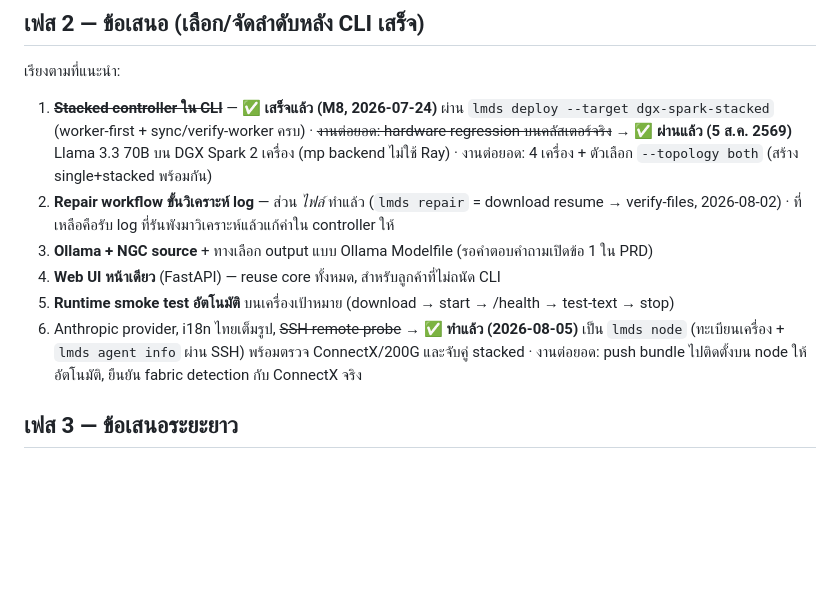
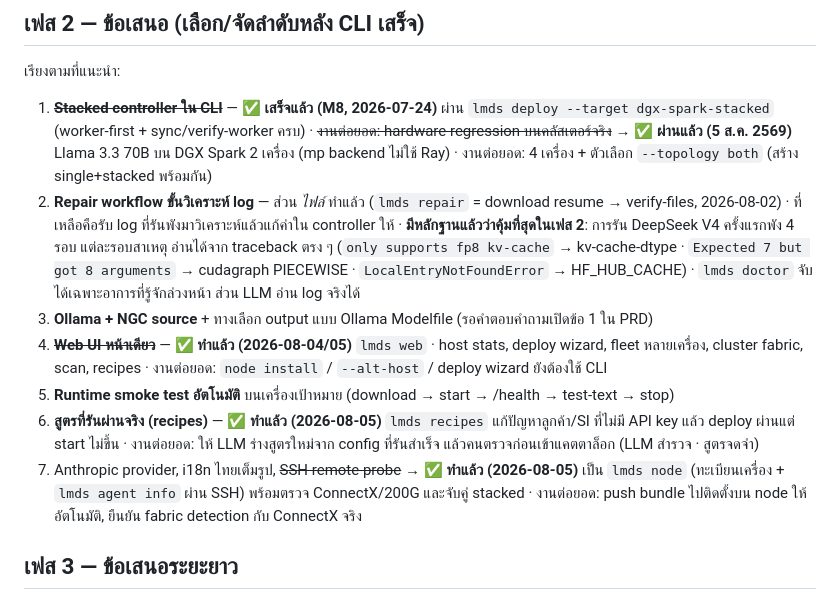
Before and after one commit to neronain/AutoDeployDGXProject, a Markdown page: docs/ROADMAP.md, the part around the change. GitHub-like rendering; blank space fills up the shorter version.

Commit message:
docs: ROADMAP สะท้อนของที่ทำเสร็จแล้ว (web UI, recipes) + เหตุผลว่าทำไม repair-from-log คุ้มที่สุดในเฟส 2

```diff
--- a/docs/ROADMAP.md
+++ b/docs/ROADMAP.md
@@ -58,10 +58,19 @@
 1. ~~**Stacked controller ใน CLI**~~ — ✅ **เสร็จแล้ว (M8, 2026-07-24)** ผ่าน `lmds deploy --target dgx-spark-stacked` (worker-first + sync/verify-worker ครบ) · ~~งานต่อยอด: hardware regression บนคลัสเตอร์จริง~~ → ✅ **ผ่านแล้ว (5 ส.ค. 2569)** Llama 3.3 70B บน DGX Spark 2 เครื่อง (mp backend ไม่ใช้ Ray) · งานต่อยอด: 4 เครื่อง + ตัวเลือก `--topology both` (สร้าง single+stacked พร้อมกัน)
 2. **Repair workflow ขั้นวิเคราะห์ log** — ส่วน *ไฟล์* ทำแล้ว (`lmds repair` = download resume →
    verify-files, 2026-08-02) · ที่เหลือคือรับ log ที่รันพังมาวิเคราะห์แล้วแก้ค่าใน controller ให้
+   · **มีหลักฐานแล้วว่าคุ้มที่สุดในเฟส 2**: การรัน DeepSeek V4 ครั้งแรกพัง 4 รอบ แต่ละรอบสาเหตุ
+   อ่านได้จาก traceback ตรง ๆ (`only supports fp8 kv-cache` → kv-cache-dtype ·
+   `Expected 7 but got 8 arguments` → cudagraph PIECEWISE · `LocalEntryNotFoundError` →
+   HF_HUB_CACHE) · `lmds doctor` จับได้เฉพาะอาการที่รู้จักล่วงหน้า ส่วน LLM อ่าน log จริงได้
 3. **Ollama + NGC source** + ทางเลือก output แบบ Ollama Modelfile (รอคำตอบคำถามเปิดข้อ 1 ใน PRD)
-4. **Web UI หน้าเดียว** (FastAPI) — reuse core ทั้งหมด, สำหรับลูกค้าที่ไม่ถนัด CLI
+4. ~~**Web UI หน้าเดียว**~~ — ✅ **ทำแล้ว (2026-08-04/05)** `lmds web` · host stats, deploy wizard,
+   fleet หลายเครื่อง, cluster fabric, scan, recipes · งานต่อยอด: `node install` / `--alt-host` /
+   deploy wizard ยังต้องใช้ CLI
 5. **Runtime smoke test อัตโนมัติ** บนเครื่องเป้าหมาย (download → start → /health → test-text → stop)
-6. Anthropic provider, i18n ไทยเต็มรูป, ~~SSH remote probe~~ → ✅ **ทำแล้ว (2026-08-05)** เป็น
+6. **สูตรที่รันผ่านจริง (recipes)** — ✅ **ทำแล้ว (2026-08-05)** `lmds recipes` แก้ปัญหาลูกค้า/SI
+   ที่ไม่มี API key แล้ว deploy ผ่านแต่ start ไม่ขึ้น · งานต่อยอด: ให้ LLM ร่างสูตรใหม่จาก config
+   ที่รันสำเร็จ แล้วคนตรวจก่อนเข้าแคตตาล็อก (LLM สำรวจ · สูตรจดจำ)
+7. Anthropic provider, i18n ไทยเต็มรูป, ~~SSH remote probe~~ → ✅ **ทำแล้ว (2026-08-05)** เป็น
    `lmds node` (ทะเบียนเครื่อง + `lmds agent info` ผ่าน SSH) พร้อมตรวจ ConnectX/200G และจับคู่ stacked
    · งานต่อยอด: push bundle ไปติดตั้งบน node ให้อัตโนมัติ, ยืนยัน fabric detection กับ ConnectX จริง
 
```
